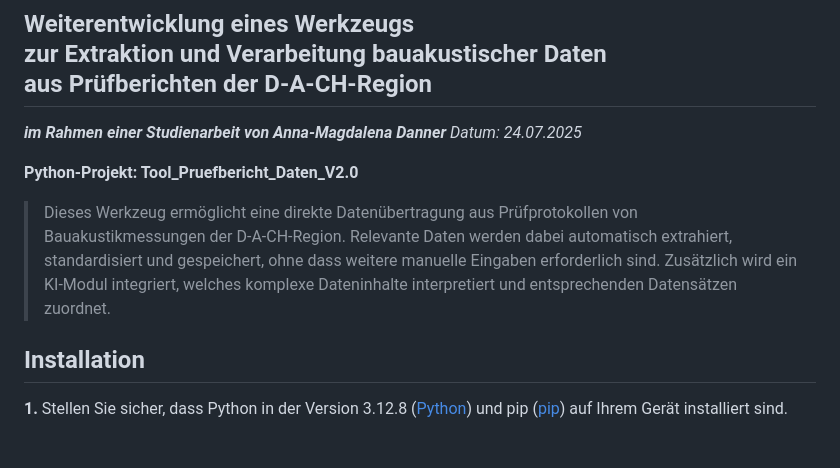
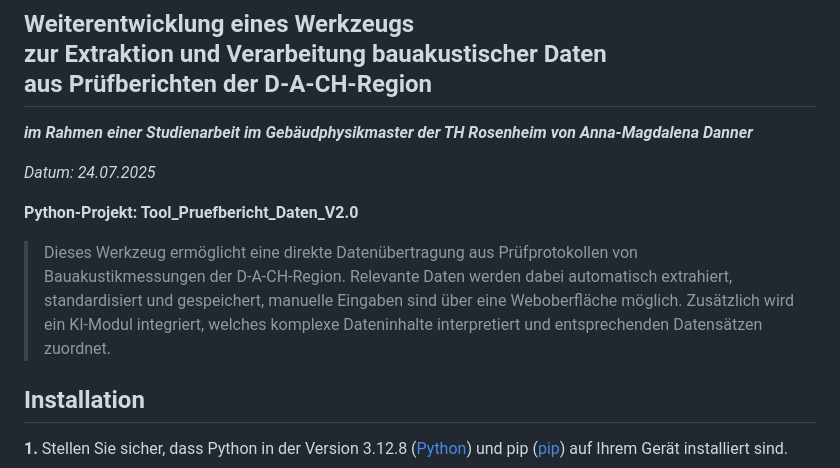
Before and after one commit to CamChatHel/PBAnalyse, a Markdown page: README.md, the part around the change. Rendered like a GitHub page; blank space fills up the shorter version.

Commit message:
Initial commit

```diff
--- a/README.md
+++ b/README.md
@@ -1,10 +1,12 @@
 ## Weiterentwicklung eines Werkzeugs <br>zur Extraktion und Verarbeitung bauakustischer Daten<br>  aus Prüfberichten der D-A-CH-Region
- **_im Rahmen einer Studienarbeit von Anna-Magdalena Danner_**
+ **_im Rahmen einer Studienarbeit im Gebäudphysikmaster der TH Rosenheim
+ von Anna-Magdalena Danner_**
+
 _Datum: 24.07.2025_
 
 **Python-Projekt: Tool_Pruefbericht_Daten_V2.0**
 
-> Dieses Werkzeug ermöglicht eine direkte Datenübertragung aus Prüfprotokollen von Bauakustikmessungen der D-A-CH-Region. Relevante Daten werden dabei automatisch extrahiert, standardisiert und gespeichert, ohne dass weitere manuelle Eingaben erforderlich sind. Zusätzlich wird ein KI-Modul integriert, welches komplexe Dateninhalte interpretiert und entsprechenden Datensätzen zuordnet.
+> Dieses Werkzeug ermöglicht eine direkte Datenübertragung aus Prüfprotokollen von Bauakustikmessungen der D-A-CH-Region. Relevante Daten werden dabei automatisch extrahiert, standardisiert und gespeichert, manuelle Eingaben sind über eine Weboberfläche möglich. Zusätzlich wird ein KI-Modul integriert, welches komplexe Dateninhalte interpretiert und entsprechenden Datensätzen zuordnet.
 
 ## Installation
  **1.** Stellen Sie sicher, dass Python in der Version 3.12.8 ([Python](https://www.python.org/downloads/release/python-3128/)) und pip ([pip](https://pip.pypa.io/en/stable/installation/)) auf Ihrem Gerät installiert sind.
```
